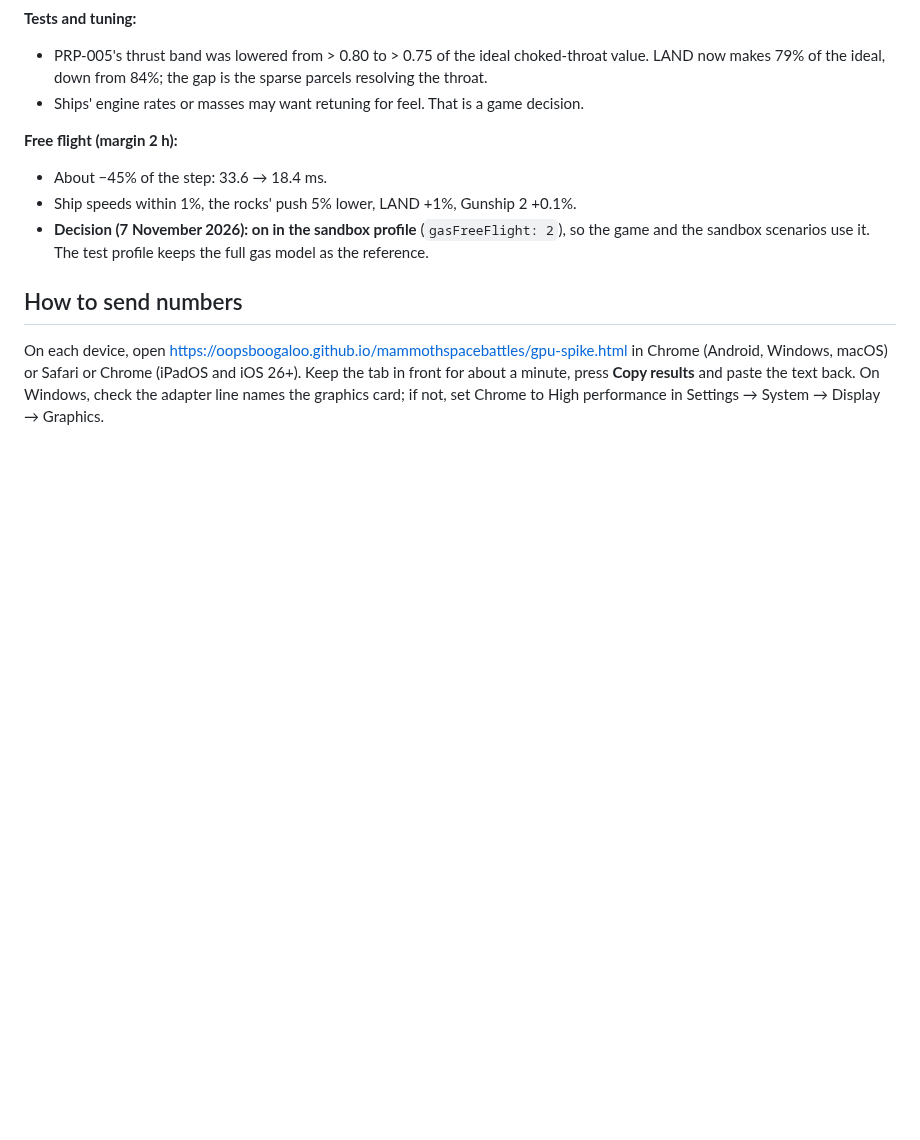
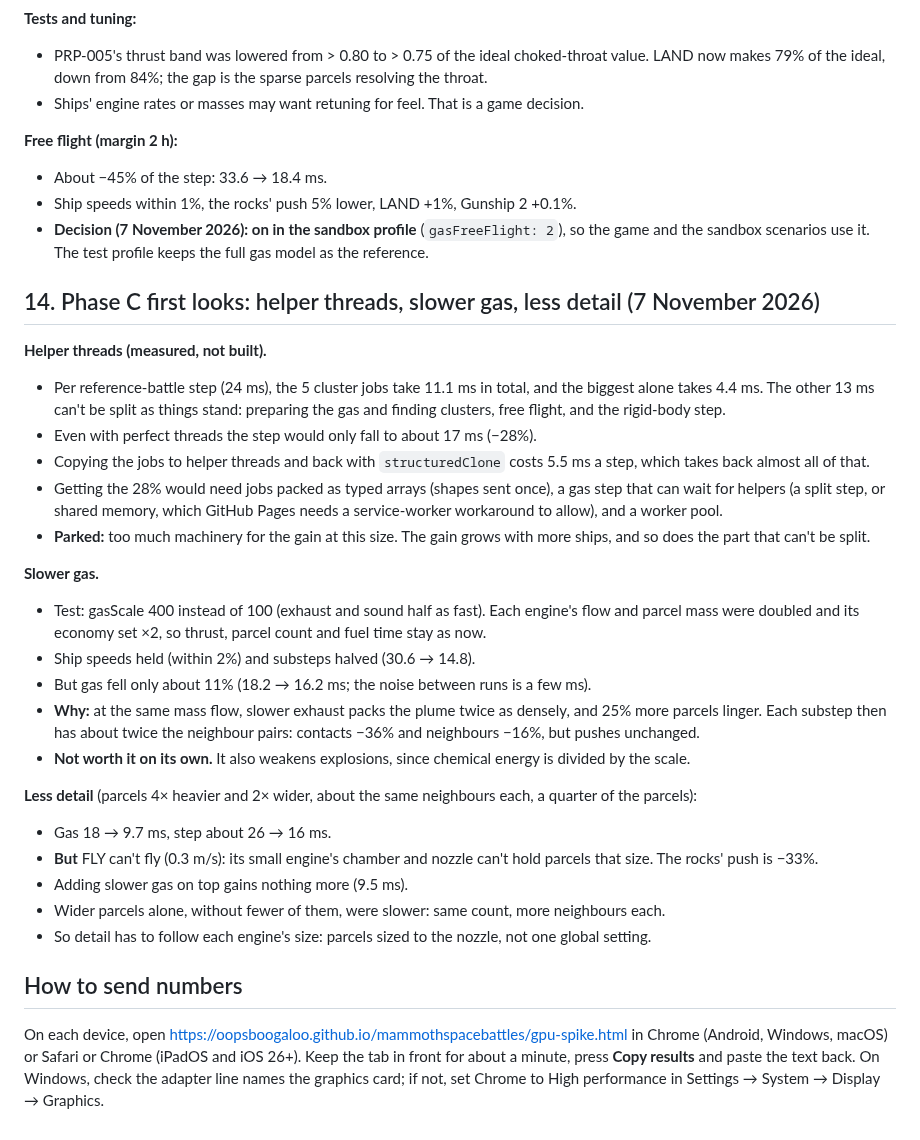
Before and after one commit to oopsboogaloo/mammothspacebattles, a Markdown page: docs/perf/gpu-gas-phase0.md, the part around the change. GitHub-like rendering; blank space fills up the shorter version.

Commit message:
Log Phase C first looks: threads, slower gas, less detail
Threads: at most -28% (biggest cluster 4.4 of 11.1 ms of jobs; 13 ms
serial), and copying jobs costs 5.5 ms; parked. Slower gas: substeps
halve but the plume packs twice as densely, so gas only -11%. Less
detail: gas -47% but FLY's small engine stops working; detail has to
follow each engine's size.

Co-Authored-By: Claude Opus 5.5 <noreply@anthropic.com>
Claude-Session: https://claude.ai/code/session_01WkLjbMephpaccENzgddZQb

```diff
--- a/docs/perf/gpu-gas-phase0.md
+++ b/docs/perf/gpu-gas-phase0.md
@@ -490,6 +490,29 @@ The substep is CFL × h ÷ (sound speed + speed), CFL = 0.25. Measured with the
 - Ship speeds within 1%, the rocks' push 5% lower, LAND +1%, Gunship 2 +0.1%.
 - **Decision (7 November 2026): on in the sandbox profile** (`gasFreeFlight: 2`), so the game and the sandbox scenarios use it. The test profile keeps the full gas model as the reference.
 
+## 14. Phase C first looks: helper threads, slower gas, less detail (7 November 2026)
+
+**Helper threads (measured, not built).**
+- Per reference-battle step (24 ms), the 5 cluster jobs take 11.1 ms in total, and the biggest alone takes 4.4 ms. The other 13 ms can't be split as things stand: preparing the gas and finding clusters, free flight, and the rigid-body step.
+- Even with perfect threads the step would only fall to about 17 ms (−28%).
+- Copying the jobs to helper threads and back with `structuredClone` costs 5.5 ms a step, which takes back almost all of that.
+- Getting the 28% would need jobs packed as typed arrays (shapes sent once), a gas step that can wait for helpers (a split step, or shared memory, which GitHub Pages needs a service-worker workaround to allow), and a worker pool.
+- **Parked:** too much machinery for the gain at this size. The gain grows with more ships, and so does the part that can't be split.
+
+**Slower gas.**
+- Test: gasScale 400 instead of 100 (exhaust and sound half as fast). Each engine's flow and parcel mass were doubled and its economy set ×2, so thrust, parcel count and fuel time stay as now.
+- Ship speeds held (within 2%) and substeps halved (30.6 → 14.8).
+- But gas fell only about 11% (18.2 → 16.2 ms; the noise between runs is a few ms).
+- **Why:** at the same mass flow, slower exhaust packs the plume twice as densely, and 25% more parcels linger. Each substep then has about twice the neighbour pairs: contacts −36% and neighbours −16%, but pushes unchanged.
+- **Not worth it on its own.** It also weakens explosions, since chemical energy is divided by the scale.
+
+**Less detail** (parcels 4× heavier and 2× wider, about the same neighbours each, a quarter of the parcels):
+- Gas 18 → 9.7 ms, step about 26 → 16 ms.
+- **But** FLY can't fly (0.3 m/s): its small engine's chamber and nozzle can't hold parcels that size. The rocks' push is −33%.
+- Adding slower gas on top gains nothing more (9.5 ms).
+- Wider parcels alone, without fewer of them, were slower: same count, more neighbours each.
+- So detail has to follow each engine's size: parcels sized to the nozzle, not one global setting.
+
 ## How to send numbers
 
 On each device, open https://oopsboogaloo.github.io/mammothspacebattles/gpu-spike.html in Chrome
```
